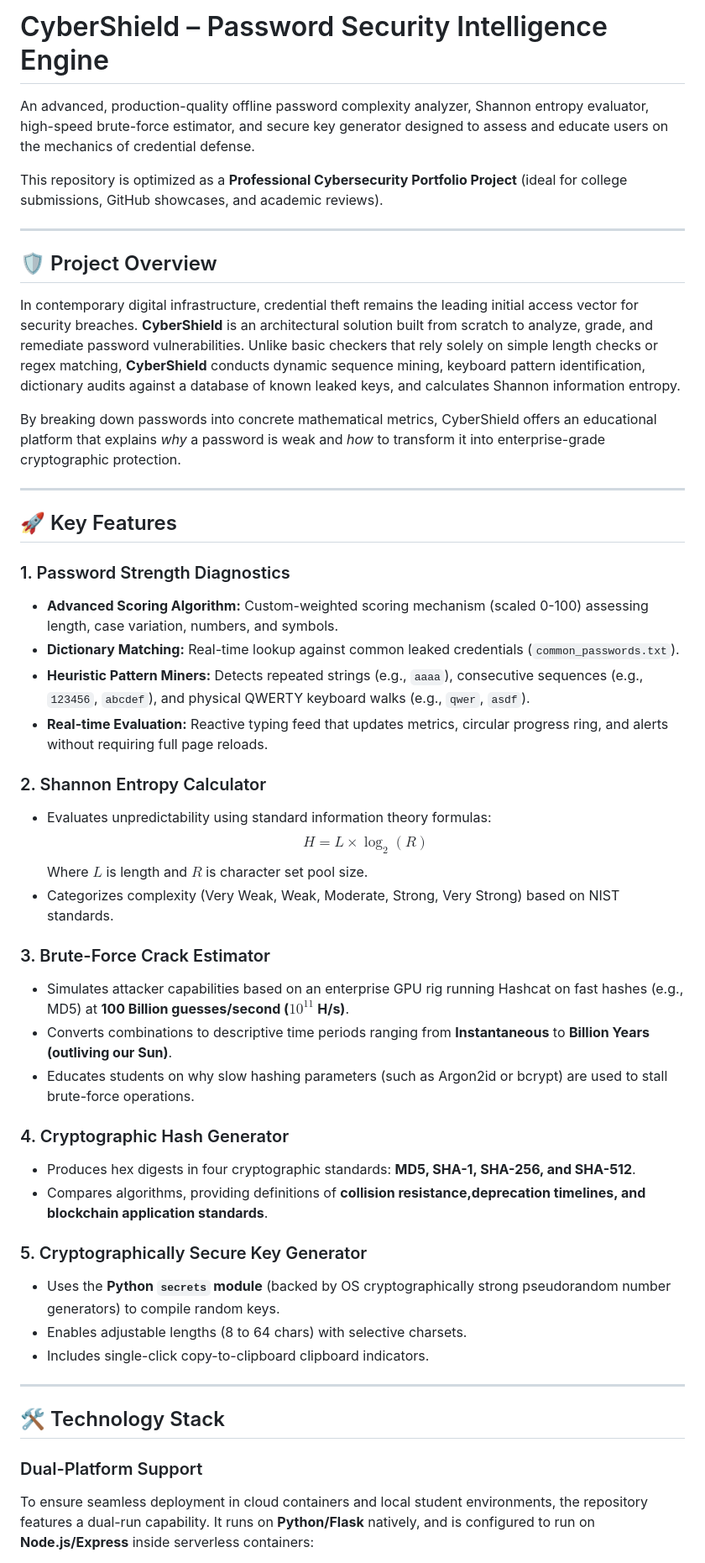
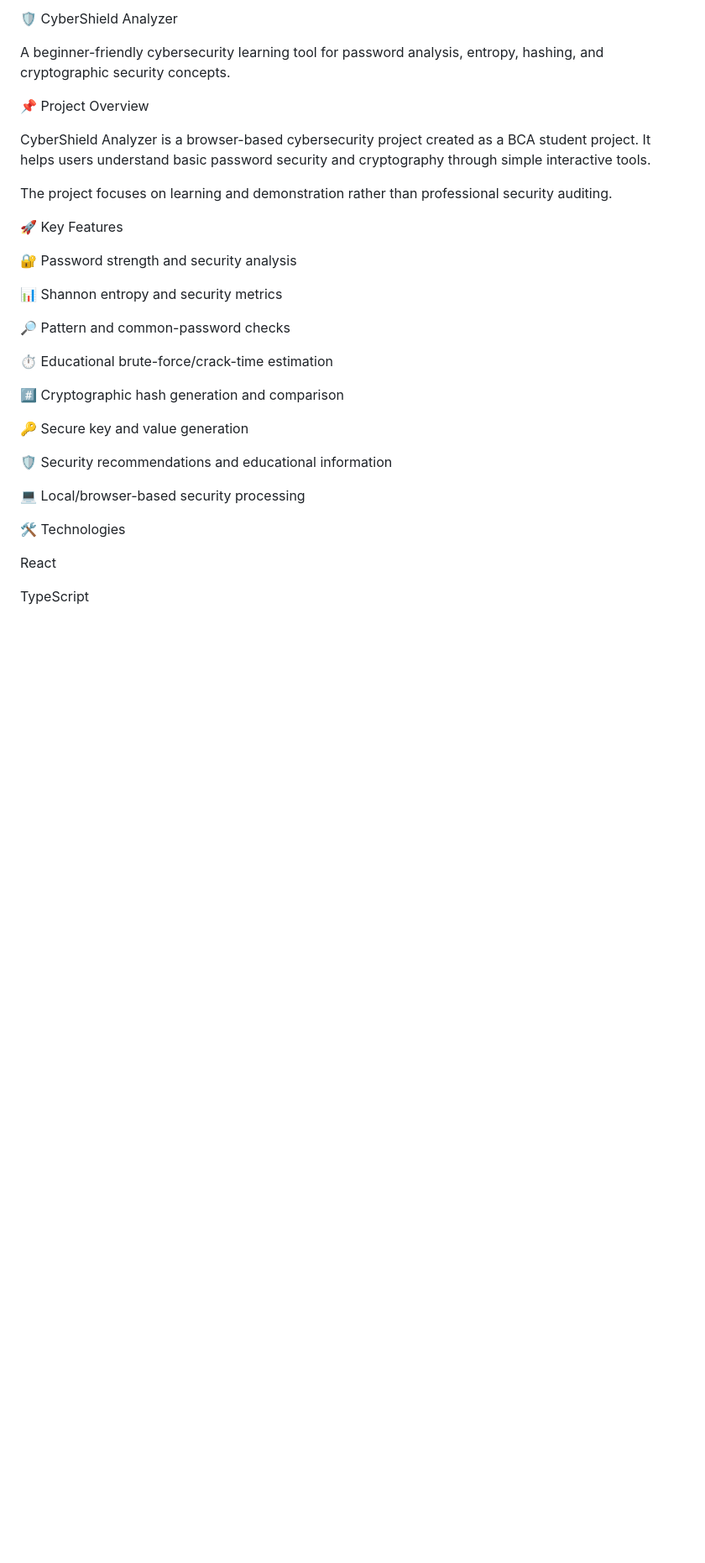
Before and after one commit to Kanik67/CyberShield-Analyzer, a Markdown page: README.md, the part around one of its changes. Shown at 84% size. GitHub-like rendering; blank space fills up the shorter version.

```diff
--- a/README.md
+++ b/README.md
@@ -1,51 +1,34 @@
-# CyberShield – Password Security Intelligence Engine
+🛡️ CyberShield Analyzer
 
-An advanced, production-quality offline password complexity analyzer, Shannon entropy evaluator, high-speed brute-force estimator, and secure key generator designed to assess and educate users on the mechanics of credential defense.
+A beginner-friendly cybersecurity learning tool for password analysis, entropy, hashing, and cryptographic security concepts.
 
-This repository is optimized as a **Professional Cybersecurity Portfolio Project** (ideal for college submissions, GitHub showcases, and academic reviews).
+📌 Project Overview
 
----
+CyberShield Analyzer is a browser-based cybersecurity project created as a BCA student project. It helps users understand basic password security and cryptography through simple interactive tools.
 
-## 🛡️ Project Overview
+The project focuses on learning and demonstration rather than professional security auditing.
 
-In contemporary digital infrastructure, credential theft remains the leading initial access vector for security breaches. **CyberShield** is an architectural solution built from scratch to analyze, grade, and remediate password vulnerabilities. Unlike basic checkers that rely solely on simple length checks or regex matching, **CyberShield** conducts dynamic sequence mining, keyboard pattern identification, dictionary audits against a database of known leaked keys, and calculates Shannon information entropy.
+🚀 Key Features
 
-By breaking down passwords into concrete mathematical metrics, CyberShield offers an educational platform that explains *why* a password is weak and *how* to transform it into enterprise-grade cryptographic protection.
+🔐 Password strength and security analysis
 
----
+📊 Shannon entropy and security metrics
 
-## 🚀 Key Features
+🔎 Pattern and common-password checks
 
-### 1. Password Strength Diagnostics
-* **Advanced Scoring Algorithm:** Custom-weighted scoring mechanism (scaled 0-100) assessing length, case variation, numbers, and symbols.
-* **Dictionary Matching:** Real-time lookup against common leaked credentials (`common_passwords.txt`).
-* **Heuristic Pattern Miners:** Detects repeated strings (e.g., `aaaa`), consecutive sequences (e.g., `123456`, `abcdef`), and physical QWERTY keyboard walks (e.g., `qwer`, `asdf`).
-* **Real-time Evaluation:** Reactive typing feed that updates metrics, circular progress ring, and alerts without requiring full page reloads.
+⏱️ Educational brute-force/crack-time estimation
 
-### 2. Shannon Entropy Calculator
-* Evaluates unpredictability using standard information theory formulas:
-  $$H = L \times \log_2(R)$$
-  Where $L$ is length and $R$ is character set pool size.
-* Categorizes complexity (Very Weak, Weak, Moderate, Strong, Very Strong) based on NIST standards.
+#️⃣ Cryptographic hash generation and comparison
 
-### 3. Brute-Force Crack Estimator
-* Simulates attacker capabilities based on an enterprise GPU rig running Hashcat on fast hashes (e.g., MD5) at **100 Billion guesses/second ($10^{11}$ H/s)**.
-* Converts combinations to descriptive time periods ranging from **Instantaneous** to **Billion Years (outliving our Sun)**.
-* Educates students on why slow hashing parameters (such as Argon2id or bcrypt) are used to stall brute-force operations.
+🔑 Secure key and value generation
 
-### 4. Cryptographic Hash Generator
-* Produces hex digests in four cryptographic standards: **MD5, SHA-1, SHA-256, and SHA-512**.
-* Compares algorithms, providing definitions of **collision resistance,deprecation timelines, and blockchain application standards**.
+🛡️ Security recommendations and educational information
 
-### 5. Cryptographically Secure Key Generator
-* Uses the **Python `secrets` module** (backed by OS cryptographically strong pseudorandom number generators) to compile random keys.
-* Enables adjustable lengths (8 to 64 chars) with selective charsets.
-* Includes single-click copy-to-clipboard clipboard indicators.
+💻 Local/browser-based security processing
 
----
+🛠️ Technologies
 
-## 🛠️ Technology Stack
+React
 
-### Dual-Platform Support
-To ensure seamless deployment in cloud containers and local student environments, the repository features a dual-run capability. It runs on **Python/Flask** natively, and is configured to run on **Node.js/Express** inside serverless containers:
+TypeScript
 
```
Also changed, not shown: other parts of README.md (+90 -104 lines).
